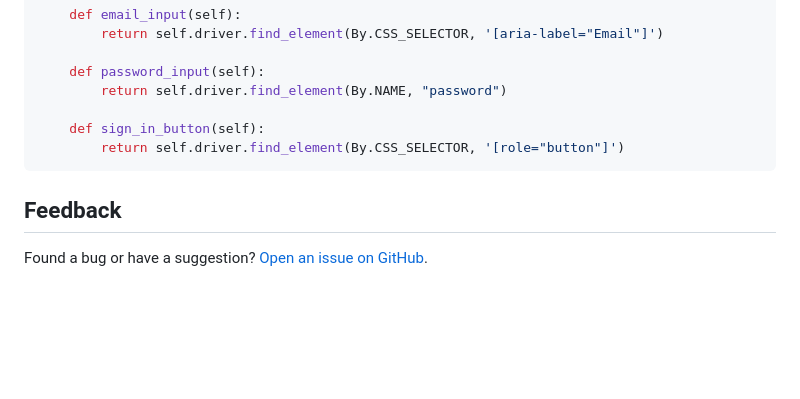
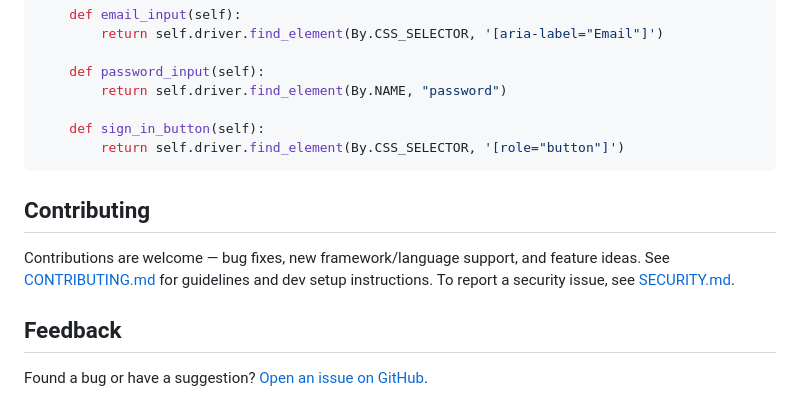
Before and after one commit to vterziski/pom-mapper, a Markdown page: README.md, the part around the change. Drawn GitHub-style; blank space fills up the shorter version.

Commit message:
docs: add contributing section to README

````diff
--- a/README.md
+++ b/README.md
@@ -123,6 +123,12 @@ class LoginPage:
         return self.driver.find_element(By.CSS_SELECTOR, '[role="button"]')
 ```
 
+## Contributing
+
+Contributions are welcome — bug fixes, new framework/language support, and feature ideas.
+See [CONTRIBUTING.md](CONTRIBUTING.md) for guidelines and dev setup instructions.
+To report a security issue, see [SECURITY.md](SECURITY.md).
+
 ## Feedback
 
 Found a bug or have a suggestion? [Open an issue on GitHub](https://github.com/vterziski/pom-mapper/issues/new).
````
